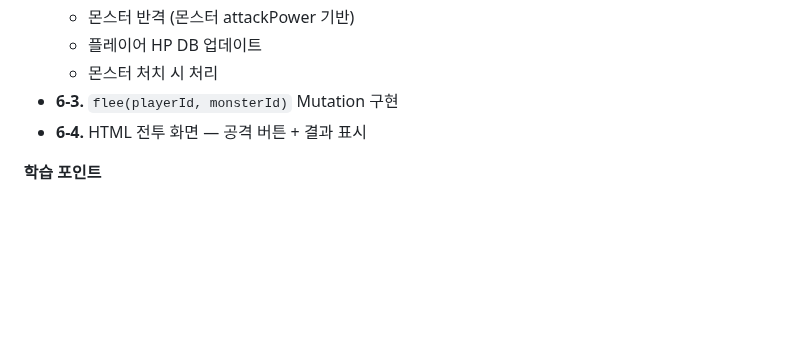
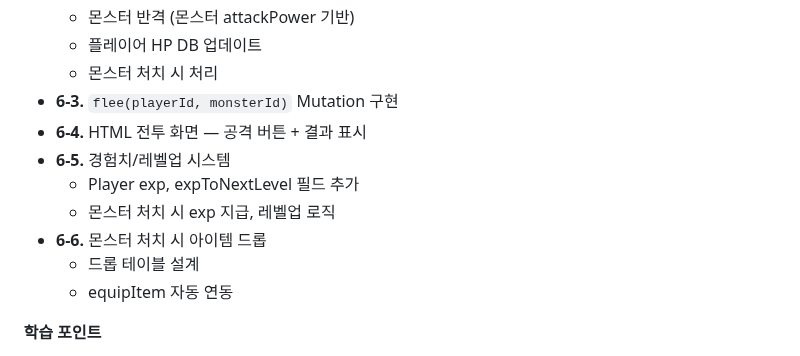
Before and after one commit to ingduk2/graphql-rpg-lab, a Markdown page: README.md, the part around the change. Rendered like a GitHub page; blank space fills up the shorter version.

Commit message:
docs: [Step6] 경험치/레벨업, 아이템 드롭 항목 추가

```diff
--- a/README.md
+++ b/README.md
@@ -136,6 +136,12 @@
   - 몬스터 처치 시 처리
 - **6-3.** `flee(playerId, monsterId)` Mutation 구현
 - **6-4.** HTML 전투 화면 — 공격 버튼 + 결과 표시
+- **6-5.** 경험치/레벨업 시스템
+  - Player exp, expToNextLevel 필드 추가
+  - 몬스터 처치 시 exp 지급, 레벨업 로직
+- **6-6.** 몬스터 처치 시 아이템 드롭
+  - 드롭 테이블 설계
+  - equipItem 자동 연동
 
 **학습 포인트**
 - 복잡한 비즈니스 로직을 Mutation에서 처리하는 패턴
```
